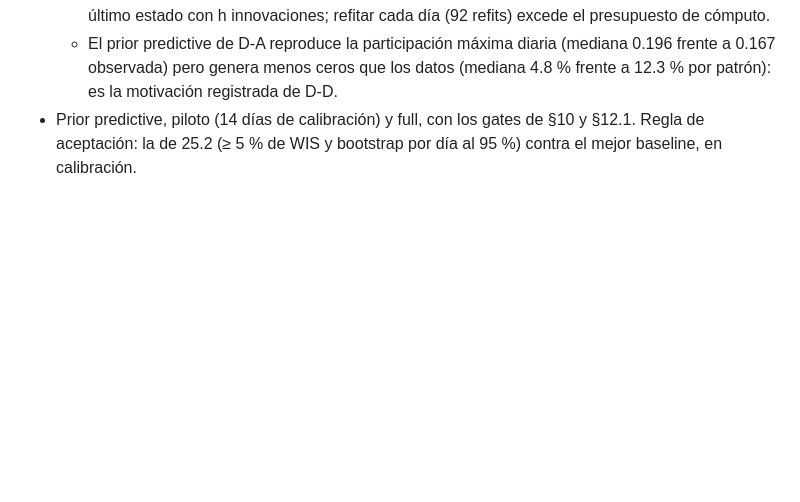
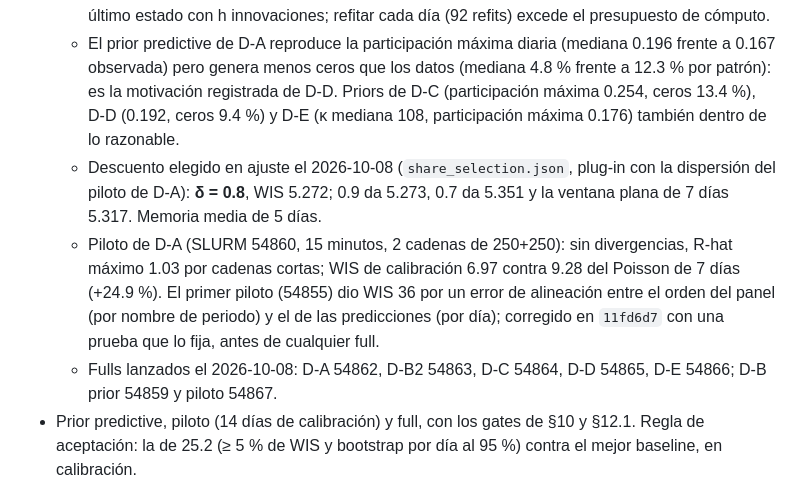
Before and after one commit to Codenid/capstone-claims-triage, a Markdown page: docs/registro/models_plan.md, the part around the change. GitHub-like rendering; blank space fills up the shorter version.

Commit message:
Record the daily discount, the prior checks and the pilot sanity check in §28.2
Co-Authored-By: Claude Fable 5.1 <noreply@anthropic.com>

```diff
--- a/docs/registro/models_plan.md
+++ b/docs/registro/models_plan.md
@@ -2237,7 +2237,20 @@ correctivas sobre aumentos persistentes.
   - El prior predictive de D-A reproduce la participación máxima diaria
     (mediana 0.196 frente a 0.167 observada) pero genera menos ceros que los
     datos (mediana 4.8 % frente a 12.3 % por patrón): es la motivación
-    registrada de D-D.
+    registrada de D-D. Priors de D-C (participación máxima 0.254, ceros
+    13.4 %), D-D (0.192, ceros 9.4 %) y D-E (κ mediana 108, participación
+    máxima 0.176) también dentro de lo razonable.
+  - Descuento elegido en ajuste el 2026-10-08 (`share_selection.json`, plug-in
+    con la dispersión del piloto de D-A): **δ = 0.8**, WIS 5.272; 0.9 da 5.273,
+    0.7 da 5.351 y la ventana plana de 7 días 5.317. Memoria media de 5 días.
+  - Piloto de D-A (SLURM 54860, 15 minutos, 2 cadenas de 250+250): sin
+    divergencias, R-hat máximo 1.03 por cadenas cortas; WIS de calibración
+    6.97 contra 9.28 del Poisson de 7 días (+24.9 %). El primer piloto (54855)
+    dio WIS 36 por un error de alineación entre el orden del panel (por nombre
+    de periodo) y el de las predicciones (por día); corregido en `11fd6d7` con
+    una prueba que lo fija, antes de cualquier full.
+  - Fulls lanzados el 2026-10-08: D-A 54862, D-B2 54863, D-C 54864, D-D 54865,
+    D-E 54866; D-B prior 54859 y piloto 54867.
 - Prior predictive, piloto (14 días de calibración) y full, con los gates de
   §10 y §12.1. Regla de aceptación: la de 25.2 (≥ 5 % de WIS y bootstrap por
   día al 95 %) contra el mejor baseline, en calibración.
```
